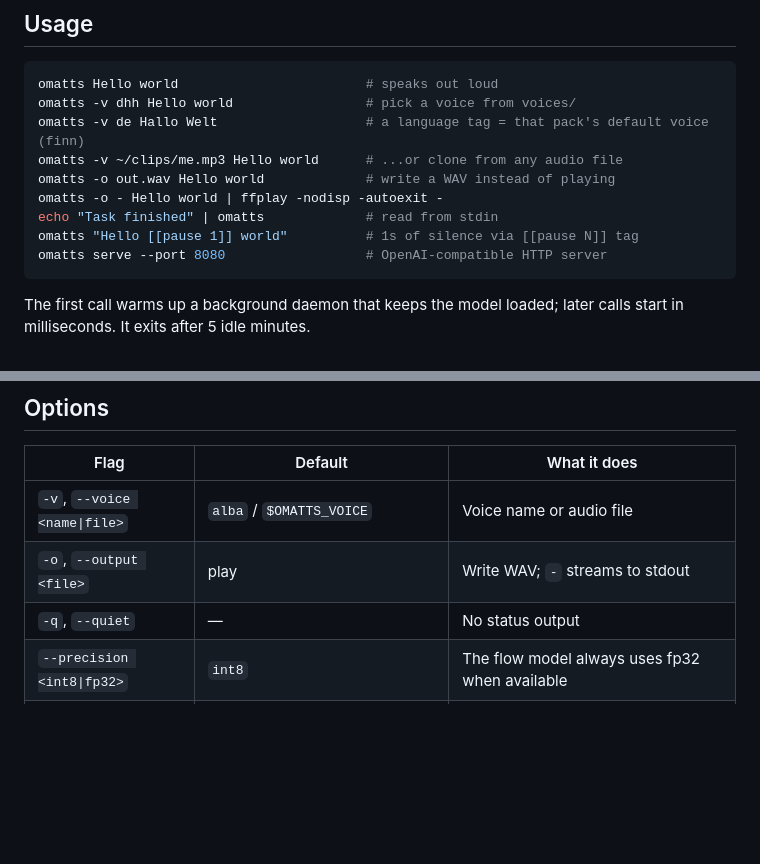
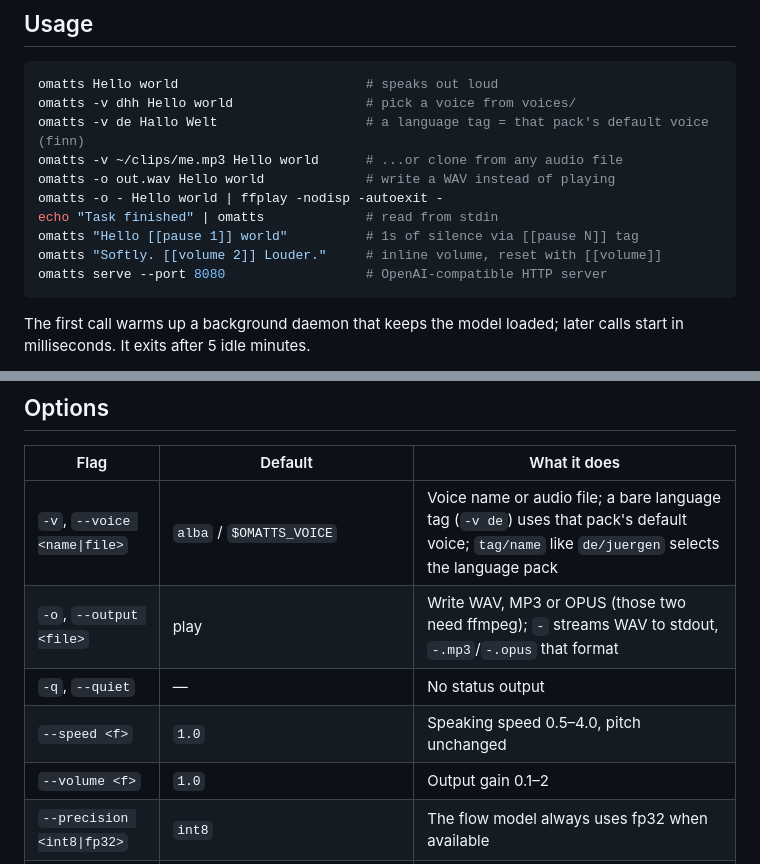
Before and after one commit to parnoldx/omatts, a Markdown page: README.md, 2 parts joined by grey strips. Drawn GitHub-style; blank space fills up the shorter version.

Commit message:
readme: document --speed, --volume, [[volume]] tag, mp3/opus -o, bare language tag

````diff
--- a/README.md
+++ b/README.md
@@ -41,6 +41,7 @@ omatts -o out.wav Hello world             # write a WAV instead of playing
 omatts -o - Hello world | ffplay -nodisp -autoexit -
 echo "Task finished" | omatts             # read from stdin
 omatts "Hello [[pause 1]] world"          # 1s of silence via [[pause N]] tag
+omatts "Softly. [[volume 2]] Louder."     # inline volume, reset with [[volume]]
 omatts serve --port 8080                  # OpenAI-compatible HTTP server
 ```
 
@@ -97,9 +98,11 @@ curl -X POST http://localhost:8080/v1/audio/speech \
 
 | Flag | Default | What it does |
 |---|---|---|
-| `-v`, `--voice <name\|file>` | `alba` / `$OMATTS_VOICE` | Voice name or audio file |
-| `-o`, `--output <file>` | play | Write WAV; `-` streams to stdout |
+| `-v`, `--voice <name\|file>` | `alba` / `$OMATTS_VOICE` | Voice name or audio file; a bare language tag (`-v de`) uses that pack's default voice; `tag/name` like `de/juergen` selects the language pack |
+| `-o`, `--output <file>` | play | Write WAV, MP3 or OPUS (those two need ffmpeg); `-` streams WAV to stdout, `-.mp3`/`-.opus` that format |
 | `-q`, `--quiet` | — | No status output |
+| `--speed <f>` | `1.0` | Speaking speed 0.5–4.0, pitch unchanged |
+| `--volume <f>` | `1.0` | Output gain 0.1–2 |
 | `--precision <int8\|fp32>` | `int8` | The flow model always uses fp32 when available |
 | `--temperature <f>` | `0.3` | Sampling temperature |
 | `--lsd-steps <n>` | `2` | Flow matching ODE solver steps |
````
